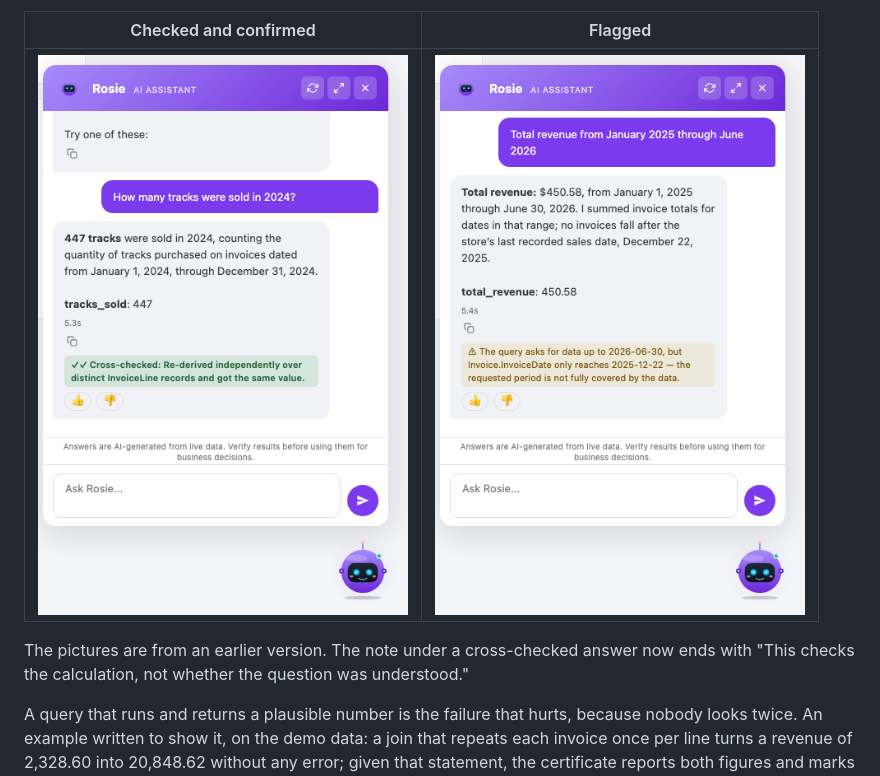
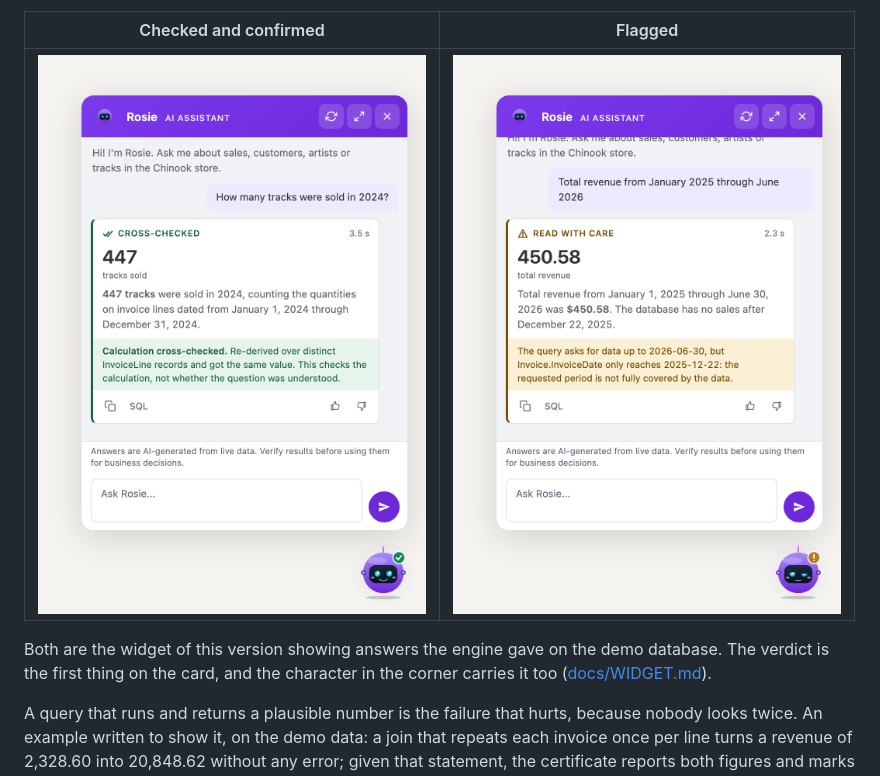
Before and after one commit to andrebentorj/rosie-nl2sql, a Markdown page: README.md, the part around the change. Rendered like a GitHub page; pictures changed too: docs/assets/widget-flagged.png, docs/assets/widget-verified.png.

Commit message:
showcase: new widget pictures

```diff
--- a/README.md
+++ b/README.md
@@ -24,10 +24,11 @@ the last record, and Rosie says so instead of handing over a total that looks co
 
 | Checked and confirmed | Flagged |
 |---|---|
-| ![An answer to "How many tracks were sold in 2024?" with the note "Cross-checked: Re-derived independently over distinct InvoiceLine records and got the same value"](docs/assets/widget-verified.png) | ![An answer with the warning that the requested period is not fully covered by the data](docs/assets/widget-flagged.png) |
+| ![An answer card headed "Cross-checked": 447 tracks sold in 2024, with the note "Calculation cross-checked. Re-derived over distinct InvoiceLine records and got the same value. This checks the calculation, not whether the question was understood."](docs/assets/widget-verified.png) | ![An answer card headed "Read with care": a revenue figure with the warning that the requested period is not fully covered by the data](docs/assets/widget-flagged.png) |
 
-The pictures are from an earlier version. The note under a cross-checked answer now ends
-with "This checks the calculation, not whether the question was understood."
+Both are the widget of this version showing answers the engine gave on the demo database.
+The verdict is the first thing on the card, and the character in the corner carries it too
+([docs/WIDGET.md](docs/WIDGET.md)).
 
 A query that runs and returns a plausible number is the failure that hurts, because nobody
 looks twice. An example written to show it, on the demo data: a join that repeats each
```
Also changed, not shown: assets/widget-flagged.png, assets/widget-verified.png, 1 other file.
